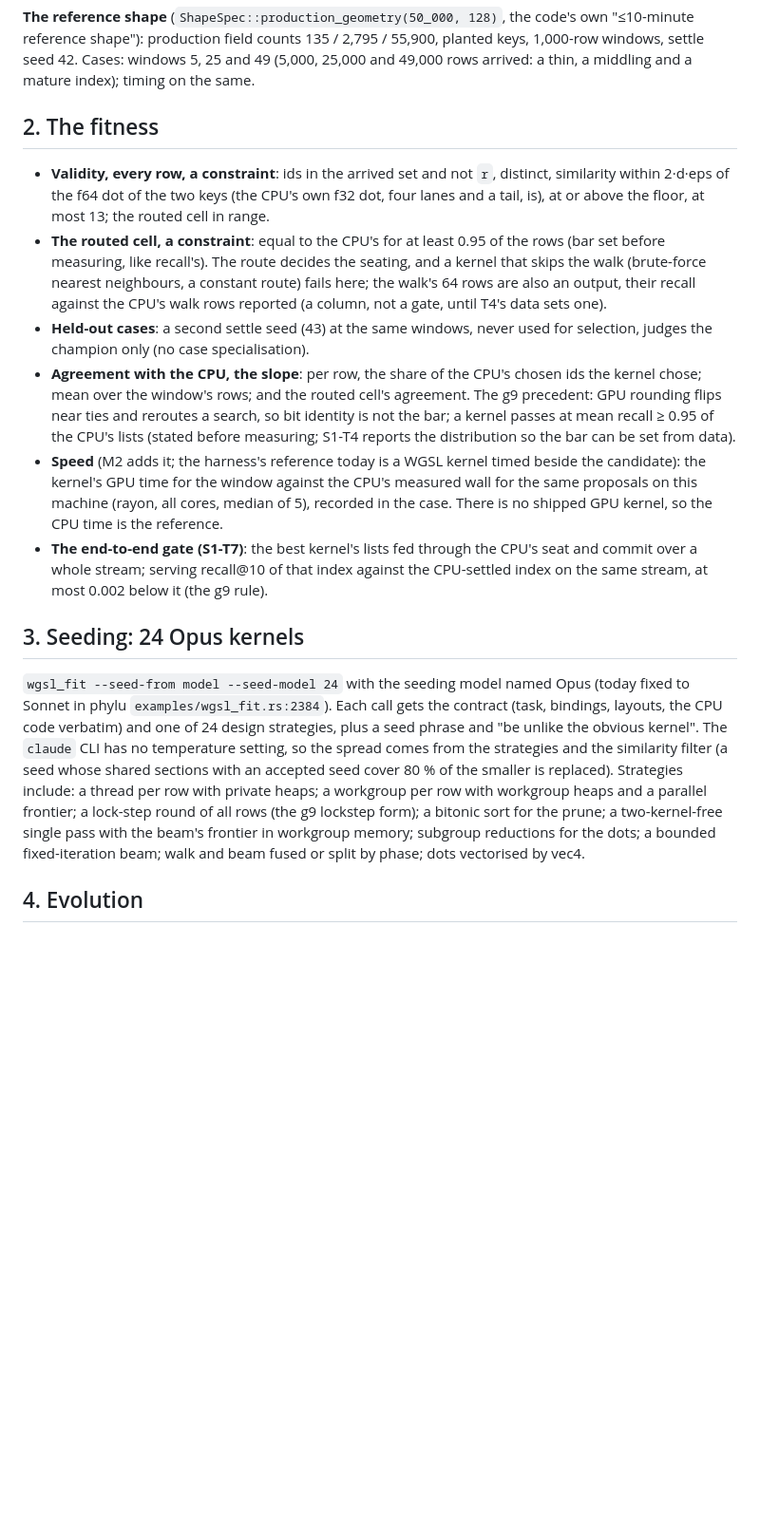
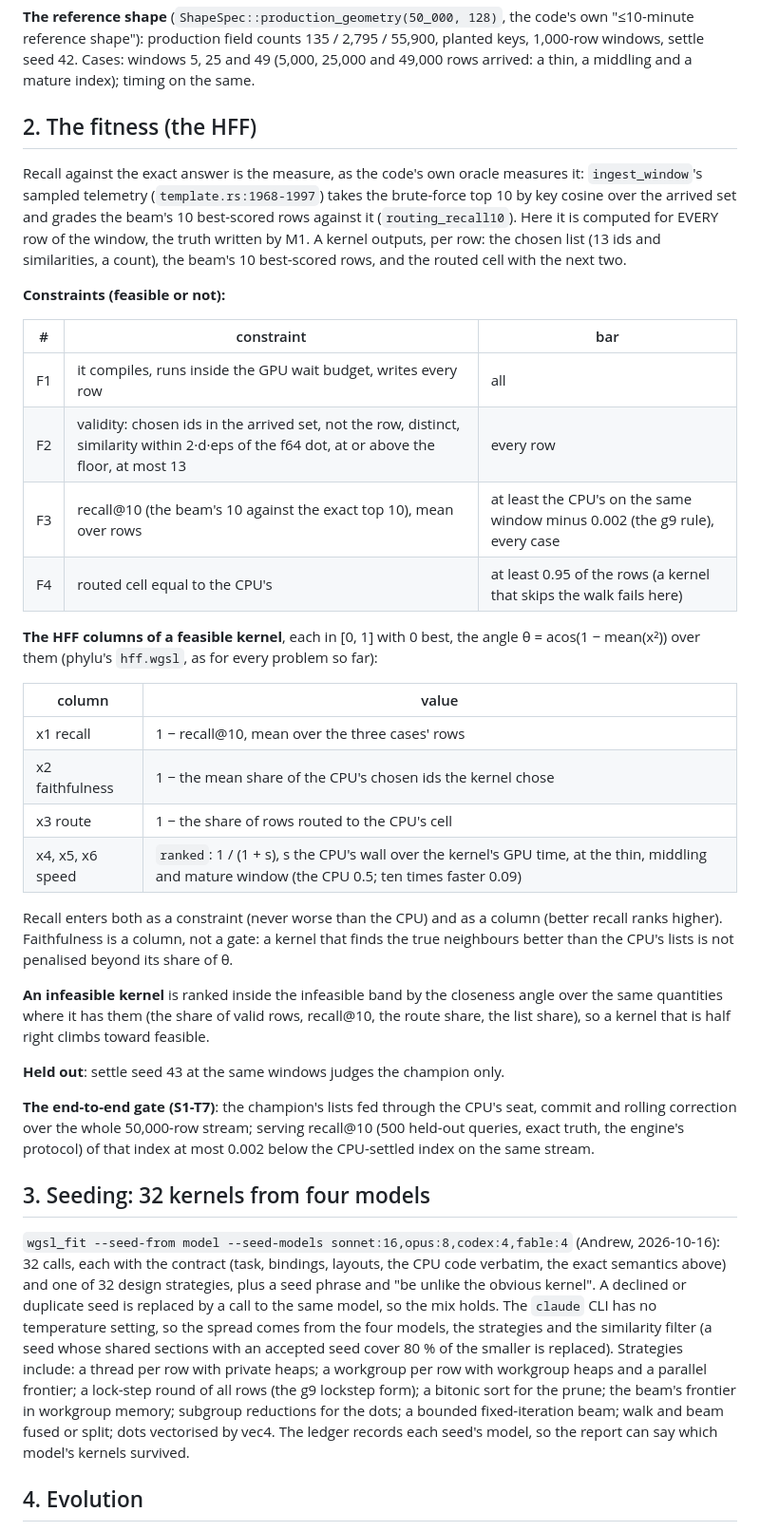
Before and after one commit to Gamakon/fuller, a Markdown page: docs/PLAN_settle_evolution.md, the part around one of its changes. Shown at 95% size. GitHub-like rendering; blank space fills up the shorter version.

Commit message:
docs: PLAN_settle_evolution: the HFF defined (constraints F1-F4: runs, valid lists, recall@10 against the exact top 10 at least the CPU's minus 0.002, routed cell at least 0.95 the CPU's; columns recall, faithfulness, route and three ranked speeds against the CPU's wall; recall as the code's own telemetry oracle measures it, every row); seeds from four models, sonnet 16, opus 8, codex 4, fable 4

```diff
--- a/docs/PLAN_settle_evolution.md
+++ b/docs/PLAN_settle_evolution.md
@@ -76,44 +76,65 @@ claimed slots pushed and its leaves gathered on its first visit only.
 keys, 1,000-row windows, settle seed 42. Cases: windows 5, 25 and 49 (5,000, 25,000
 and 49,000 rows arrived: a thin, a middling and a mature index); timing on the same.
 
-## 2. The fitness
+## 2. The fitness (the HFF)
 
-- **Validity, every row, a constraint**: ids in the arrived set and not `r`, distinct,
-  similarity within 2·d·eps of the f64 dot of the two keys (the CPU's own f32 dot, four
-  lanes and a tail, is), at or above the floor, at most 13; the routed cell in range.
-- **The routed cell, a constraint**: equal to the CPU's for at least 0.95 of the rows
-  (bar set before measuring, like recall's). The route decides the seating, and a
-  kernel that skips the walk (brute-force nearest neighbours, a constant route) fails
-  here; the walk's 64 rows are also an output, their recall against the CPU's walk
-  rows reported (a column, not a gate, until T4's data sets one).
-- **Held-out cases**: a second settle seed (43) at the same windows, never used for
-  selection, judges the champion only (no case specialisation).
-- **Agreement with the CPU, the slope**: per row, the share of the CPU's chosen ids the
-  kernel chose; mean over the window's rows; and the routed cell's agreement. The g9
-  precedent: GPU rounding flips near ties and reroutes a search, so bit identity is
-  not the bar; a kernel passes at mean recall ≥ 0.95 of the CPU's lists (stated before
-  measuring; S1-T4 reports the distribution so the bar can be set from data).
-- **Speed** (M2 adds it; the harness's reference today is a WGSL kernel timed beside
-  the candidate): the kernel's GPU time for the window against the CPU's measured wall for
-  the same proposals on this machine (rayon, all cores, median of 5), recorded in the
-  case. There is no shipped GPU kernel, so the CPU time is the reference.
-- **The end-to-end gate (S1-T7)**: the best kernel's lists fed through the CPU's seat
-  and commit over a whole stream; serving recall@10 of that index against the
-  CPU-settled index on the same stream, at most 0.002 below it (the g9 rule).
+Recall against the exact answer is the measure, as the code's own oracle measures it:
+`ingest_window`'s sampled telemetry (`template.rs:1968-1997`) takes the brute-force
+top 10 by key cosine over the arrived set and grades the beam's 10 best-scored rows
+against it (`routing_recall10`). Here it is computed for EVERY row of the window, the
+truth written by M1. A kernel outputs, per row: the chosen list (13 ids and
+similarities, a count), the beam's 10 best-scored rows, and the routed cell with the
+next two.
 
-## 3. Seeding: 24 Opus kernels
+**Constraints (feasible or not):**
 
-`wgsl_fit --seed-from model --seed-model 24` with the seeding model named Opus (today
-fixed to Sonnet in phylu `examples/wgsl_fit.rs:2384`). Each call gets the contract
-(task, bindings, layouts, the CPU code verbatim) and one of 24 design strategies, plus
-a seed phrase and "be unlike the obvious kernel". The `claude` CLI has no temperature
-setting, so the spread comes from the strategies and the similarity filter (a seed
-whose shared sections with an accepted seed cover 80 % of the smaller is replaced).
-Strategies include: a thread per row with private heaps; a workgroup per row with
-workgroup heaps and a parallel frontier; a lock-step round of all rows (the g9
-lockstep form); a bitonic sort for the prune; a two-kernel-free single pass with the
-beam's frontier in workgroup memory; subgroup reductions for the dots; a bounded
-fixed-iteration beam; walk and beam fused or split by phase; dots vectorised by vec4.
+| # | constraint | bar |
+|---|---|---|
+| F1 | it compiles, runs inside the GPU wait budget, writes every row | all |
+| F2 | validity: chosen ids in the arrived set, not the row, distinct, similarity within 2·d·eps of the f64 dot, at or above the floor, at most 13 | every row |
+| F3 | recall@10 (the beam's 10 against the exact top 10), mean over rows | at least the CPU's on the same window minus 0.002 (the g9 rule), every case |
+| F4 | routed cell equal to the CPU's | at least 0.95 of the rows (a kernel that skips the walk fails here) |
+
+**The HFF columns of a feasible kernel**, each in [0, 1] with 0 best, the angle
+θ = acos(1 − mean(x²)) over them (phylu's `hff.wgsl`, as for every problem so far):
+
+| column | value |
+|---|---|
+| x1 recall | 1 − recall@10, mean over the three cases' rows |
+| x2 faithfulness | 1 − the mean share of the CPU's chosen ids the kernel chose |
+| x3 route | 1 − the share of rows routed to the CPU's cell |
+| x4, x5, x6 speed | `ranked`: 1 / (1 + s), s the CPU's wall over the kernel's GPU time, at the thin, middling and mature window (the CPU 0.5; ten times faster 0.09) |
+
+Recall enters both as a constraint (never worse than the CPU) and as a column (better
+recall ranks higher). Faithfulness is a column, not a gate: a kernel that finds the
+true neighbours better than the CPU's lists is not penalised beyond its share of θ.
+
+**An infeasible kernel** is ranked inside the infeasible band by the closeness angle
+over the same quantities where it has them (the share of valid rows, recall@10, the
+route share, the list share), so a kernel that is half right climbs toward feasible.
+
+**Held out**: settle seed 43 at the same windows judges the champion only.
+
+**The end-to-end gate (S1-T7)**: the champion's lists fed through the CPU's seat,
+commit and rolling correction over the whole 50,000-row stream; serving recall@10
+(500 held-out queries, exact truth, the engine's protocol) of that index at most
+0.002 below the CPU-settled index on the same stream.
+
+## 3. Seeding: 32 kernels from four models
+
+`wgsl_fit --seed-from model --seed-models sonnet:16,opus:8,codex:4,fable:4` (Andrew,
+2026-10-16): 32 calls, each with the contract (task, bindings, layouts, the CPU code
+verbatim, the exact semantics above) and one of 32 design strategies, plus a seed
+phrase and "be unlike the obvious kernel". A declined or duplicate seed is replaced
+by a call to the same model, so the mix holds. The `claude` CLI has no temperature
+setting, so the spread comes from the four models, the strategies and the similarity
+filter (a seed whose shared sections with an accepted seed cover 80 % of the smaller
+is replaced). Strategies include: a thread per row with private heaps; a workgroup per
+row with workgroup heaps and a parallel frontier; a lock-step round of all rows (the
+g9 lockstep form); a bitonic sort for the prune; the beam's frontier in workgroup
+memory; subgroup reductions for the dots; a bounded fixed-iteration beam; walk and
+beam fused or split; dots vectorised by vec4. The ledger records each seed's model, so
+the report can say which model's kernels survived.
 
 ## 4. Evolution
 
```
Also changed, not shown: other parts of docs/PLAN_settle_evolution.md (+9 -9 lines).
